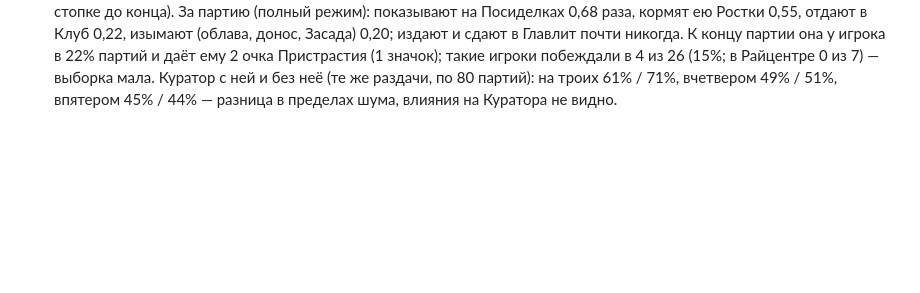
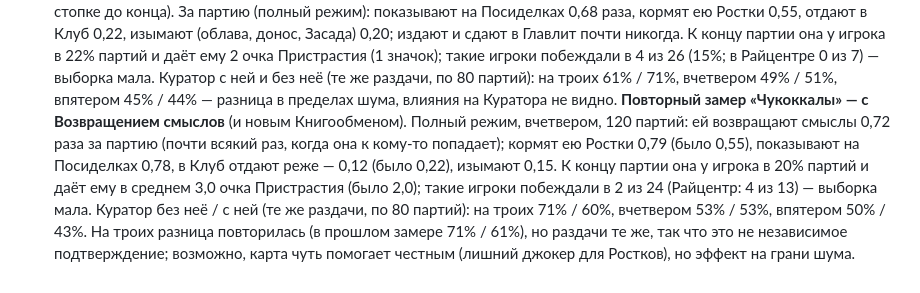
Before and after one commit to HelianthusParadoxum/sohrani-moyu-rech, a Markdown page: docs/questions.md, the part around the change. Drawn GitHub-style; blank space fills up the shorter version.

Commit message:
Повторный замер «Чукоккалы» с Возвращением смыслов
Co-Authored-By: Claude Opus 5.5 <noreply@anthropic.com>
Claude-Session: https://claude.ai/code/session_01LSkBemXMJTAR5NMpQfQSqP

```diff
--- a/docs/questions.md
+++ b/docs/questions.md
@@ -932,3 +932,10 @@ bookman/networker/collector/gardener по кругу; полный режим
 К концу партии она у игрока в 22% партий и даёт ему 2 очка Пристрастия (1 значок); такие игроки побеждали в 4 из 26
 (15%; в Райцентре 0 из 7) — выборка мала. Куратор с ней и без неё (те же раздачи, по 80 партий): на троих 61% / 71%,
 вчетвером 49% / 51%, впятером 45% / 44% — разница в пределах шума, влияния на Куратора не видно.
+**Повторный замер «Чукоккалы» — с Возвращением смыслов** (и новым Книгообменом). Полный режим, вчетвером, 120 партий: ей
+возвращают смыслы 0,72 раза за партию (почти всякий раз, когда она к кому-то попадает); кормят ею Ростки 0,79 (было 0,55),
+показывают на Посиделках 0,78, в Клуб отдают реже — 0,12 (было 0,22), изымают 0,15. К концу партии она у игрока в 20% партий
+и даёт ему в среднем 3,0 очка Пристрастия (было 2,0); такие игроки побеждали в 2 из 24 (Райцентр: 4 из 13) — выборка мала.
+Куратор без неё / с ней (те же раздачи, по 80 партий): на троих 71% / 60%, вчетвером 53% / 53%, впятером 50% / 43%.
+На троих разница повторилась (в прошлом замере 71% / 61%), но раздачи те же, так что это не независимое подтверждение;
+возможно, карта чуть помогает честным (лишний джокер для Ростков), но эффект на грани шума.
```
